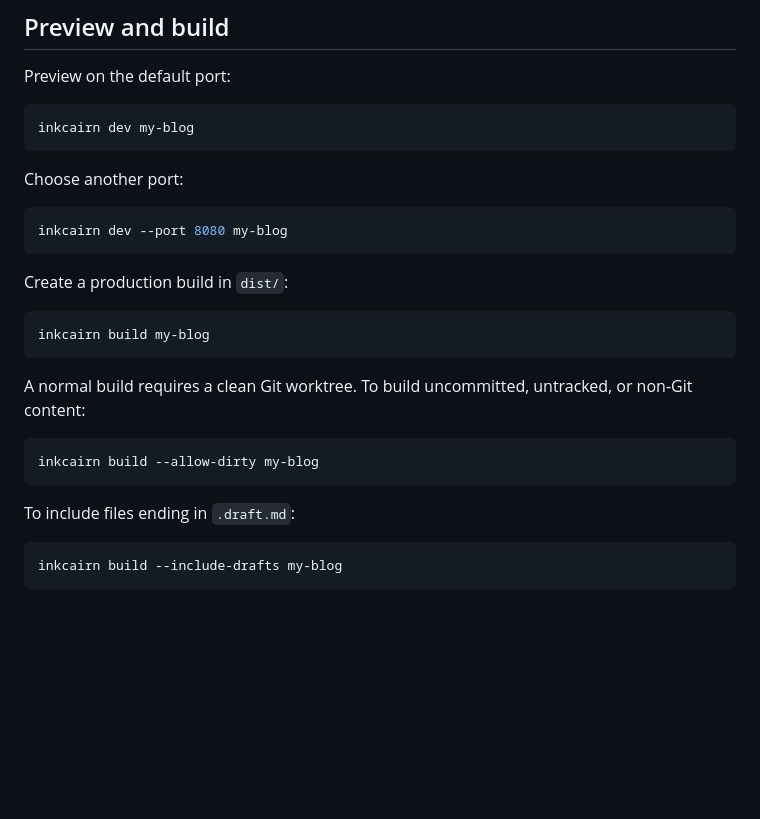
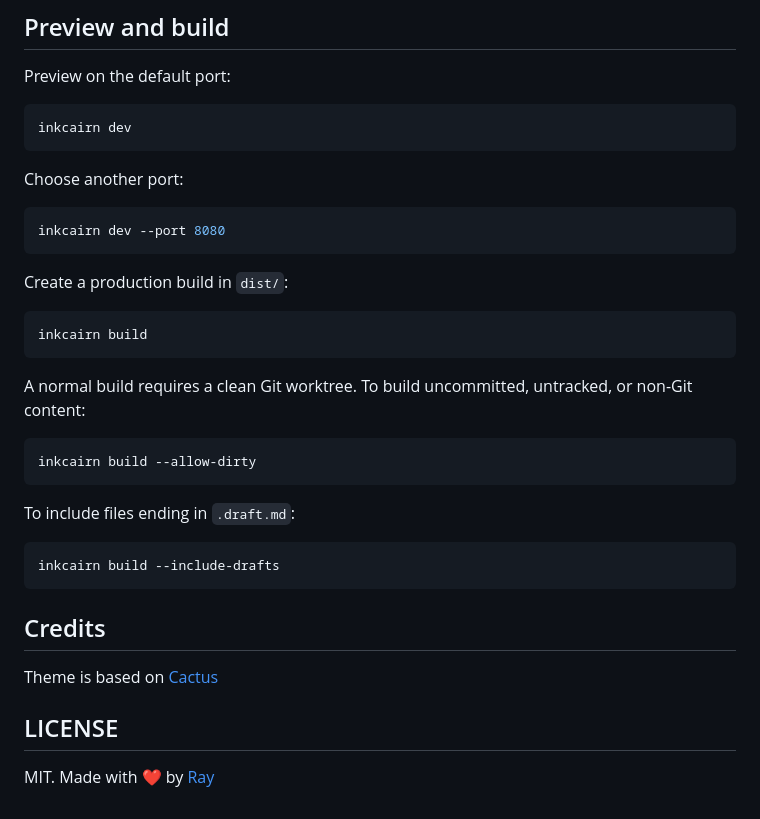
Before and after one commit to so1ve/inkcairn, a Markdown page: README.md, the part around the change. Drawn GitHub-style; blank space fills up the shorter version.

Commit message:
docs: add license and credits

````diff
--- a/README.md
+++ b/README.md
@@ -170,30 +170,38 @@ Each snippet may use either `.md` or `.html`, but not both.
 Preview on the default port:
 
 ```sh
-inkcairn dev my-blog
+inkcairn dev
 ```
 
 Choose another port:
 
 ```sh
-inkcairn dev --port 8080 my-blog
+inkcairn dev --port 8080
 ```
 
 Create a production build in `dist/`:
 
 ```sh
-inkcairn build my-blog
+inkcairn build
 ```
 
 A normal build requires a clean Git worktree. To build uncommitted, untracked,
 or non-Git content:
 
 ```sh
-inkcairn build --allow-dirty my-blog
+inkcairn build --allow-dirty
 ```
 
 To include files ending in `.draft.md`:
 
 ```sh
-inkcairn build --include-drafts my-blog
+inkcairn build --include-drafts
 ```
+
+## Credits
+
+Theme is based on [Cactus](https://github.com/probberechts/hexo-theme-cactus)
+
+## LICENSE
+
+MIT. Made with ❤️ by [Ray](https://github.com/so1ve)
````
